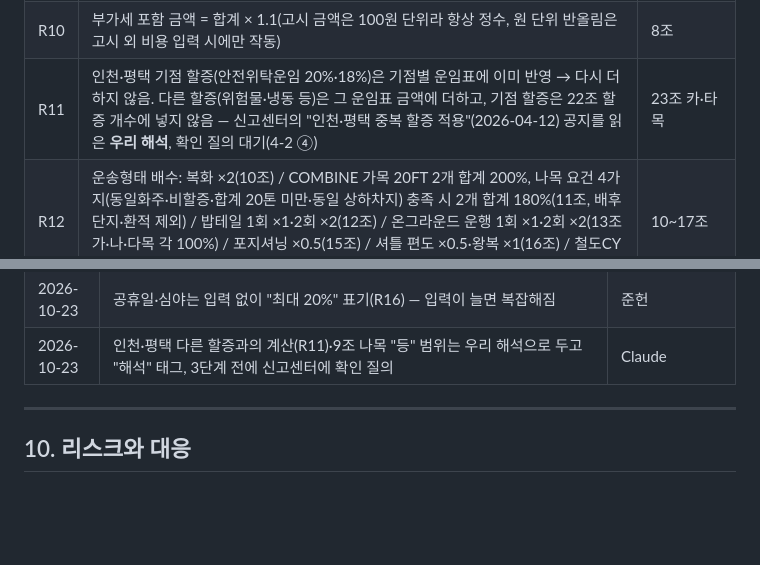
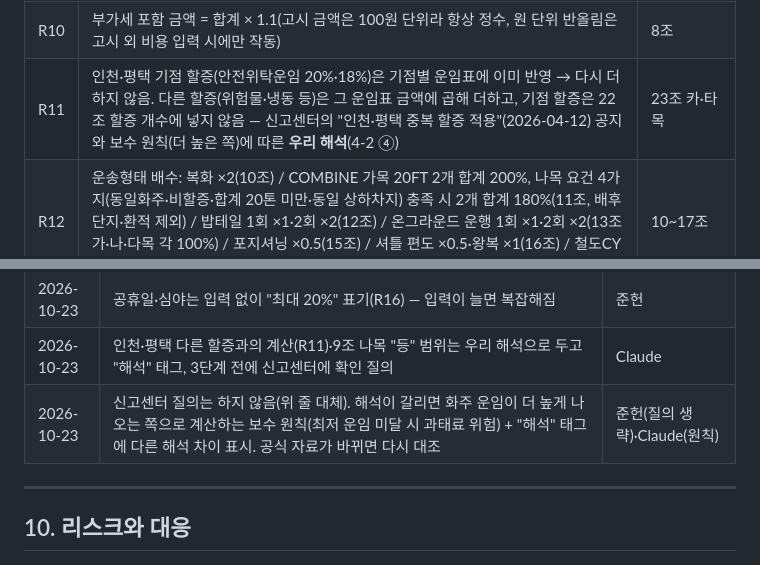
Before and after one commit to forwardingxai/myforwarder-tools, a Markdown page: prd/safe-rate.md, 2 parts joined by grey strips. Drawn GitHub-style; blank space fills up the shorter version.

```diff
--- a/prd/safe-rate.md
+++ b/prd/safe-rate.md
@@ -123,7 +123,7 @@
 | R8 | 할증은 금액이 아닌 요율을 먼저 합산한 뒤 금액으로 환산하고 1회 반올림 | 22조, 7조 |
 | R9 | 모든 운임·요금은 십 원 단위에서 반올림(=100원 단위). 고시 금액은 모두 부가세 제외 기준 | 7조 |
 | R10 | 부가세 포함 금액 = 합계 × 1.1(고시 금액은 100원 단위라 항상 정수, 원 단위 반올림은 고시 외 비용 입력 시에만 작동) | 8조 |
-| R11 | 인천·평택 기점 할증(안전위탁운임 20%·18%)은 기점별 운임표에 이미 반영 → 다시 더하지 않음. 다른 할증(위험물·냉동 등)은 그 운임표 금액에 더하고, 기점 할증은 22조 할증 개수에 넣지 않음 — 신고센터의 "인천·평택 중복 할증 적용"(2026-04-12) 공지를 읽은 **우리 해석**, 확인 질의 대기(4-2 ④) | 23조 카·타목 |
+| R11 | 인천·평택 기점 할증(안전위탁운임 20%·18%)은 기점별 운임표에 이미 반영 → 다시 더하지 않음. 다른 할증(위험물·냉동 등)은 그 운임표 금액에 곱해 더하고, 기점 할증은 22조 할증 개수에 넣지 않음 — 신고센터의 "인천·평택 중복 할증 적용"(2026-04-12) 공지와 보수 원칙(더 높은 쪽)에 따른 **우리 해석**(4-2 ④) | 23조 카·타목 |
 | R12 | 운송형태 배수: 복화 ×2(10조) / COMBINE 가목 20FT 2개 합계 200%, 나목 요건 4가지(동일화주·비할증·합계 20톤 미만·동일 상하차지) 충족 시 2개 합계 180%(11조, 배후단지·환적 제외) / 밥테일 1회 ×1·2회 ×2(12조) / 온그라운드 운행 1회 ×1·2회 ×2(13조 가·나·다목 각 100%) / 포지셔닝 ×0.5(15조) / 셔틀 편도 ×0.5·왕복 ×1(16조) / 철도CY 직송 ×0.5(17조) | 10~17조 |
 | R13 | 상차비 등 고시 외 비용은 고시에 요율 없음(13조·28조는 차주 청구 금지 규정). 사용자 입력 금액을 별도 줄로 더하고 "고시 외 비용"으로 표기 | 13조, 28조 |
 | R14 | 금액 계산 순서: ① A = 반올림(기본 운임 × 운송형태 배수 [× 1.125, 45FT]) ② S = 반올림(A × 합산 할증률) ③ 고시 운임 = A + S ④ + 정액(인천 반납 40,000원) ⑤ + 고시 외 비용 ⑥ 부가세 토글. 복화는 구간별로 할증 적용 여부를 지정: 고시 운임 = 기본 × 2 + Σ(구간별 반올림(기본 × 해당 구간 합산 할증률)) | 7·10·22조 (Fable 제안) |
@@ -357,6 +358,7 @@
 | 2026-10-23 | 고시 원문 대조로 정정: 냉동은 가동 여부와 상관없이 30%(가동 요구에도 미가동만 제외), 유가 적용 시기는 8월 개정 고시를 따름(운영지침 4.12판은 개정 전 일정) | Claude(고시 원문 확인) |
 | 2026-10-23 | 공휴일·심야는 입력 없이 "최대 20%" 표기(R16) — 입력이 늘면 복잡해짐 | 준헌 |
 | 2026-10-23 | 인천·평택 다른 할증과의 계산(R11)·9조 나목 "등" 범위는 우리 해석으로 두고 "해석" 태그, 3단계 전에 신고센터에 확인 질의 | Claude |
+| 2026-10-23 | 신고센터 질의는 하지 않음(위 줄 대체). 해석이 갈리면 화주 운임이 더 높게 나오는 쪽으로 계산하는 보수 원칙(최저 운임 미달 시 과태료 위험) + "해석" 태그에 다른 해석 차이 표시. 공식 자료가 바뀌면 다시 대조 | 준헌(질의 생략)·Claude(원칙) |
 
 ---
 
```
Also changed, not shown: other parts of prd/safe-rate.md (+7 -6 lines), docs/progress.md (+7 -0 lines).
